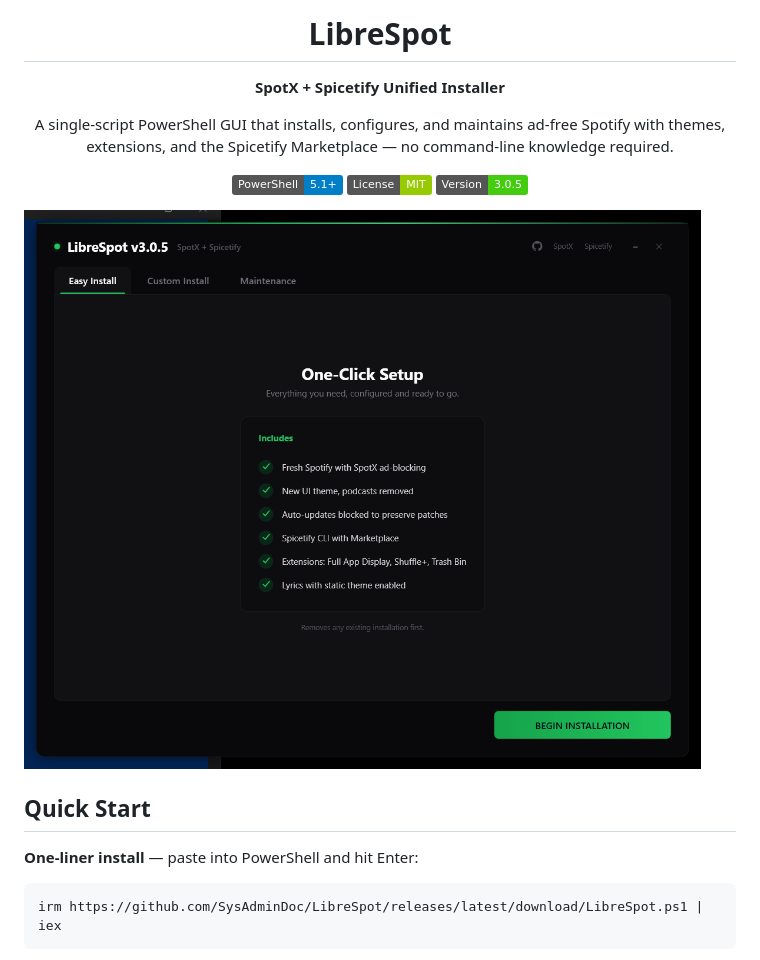
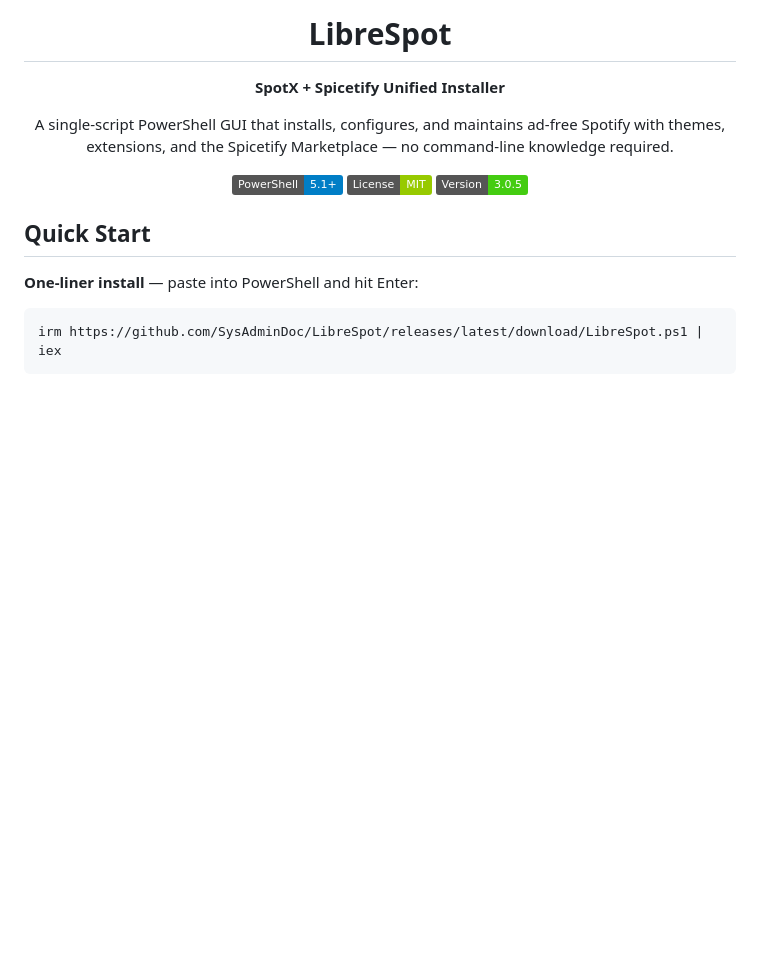
Before and after one commit to SysAdminDoc/LibreSpot, a Markdown page: README.md, the part around the change. GitHub-like rendering; badges without logos; blank space fills up the shorter version.

```diff
--- a/README.md
+++ b/README.md
@@ -11,9 +11,6 @@ A single-script PowerShell GUI that installs, configures, and maintains ad-free
 [![Version](https://img.shields.io/badge/Version-3.0.5-brightgreen.svg)](https://github.com/SysAdminDoc/LibreSpot/releases)
 
 </div>
-
-
-![Screenshot](screenshot.png)
 
 ## Quick Start
 
```
